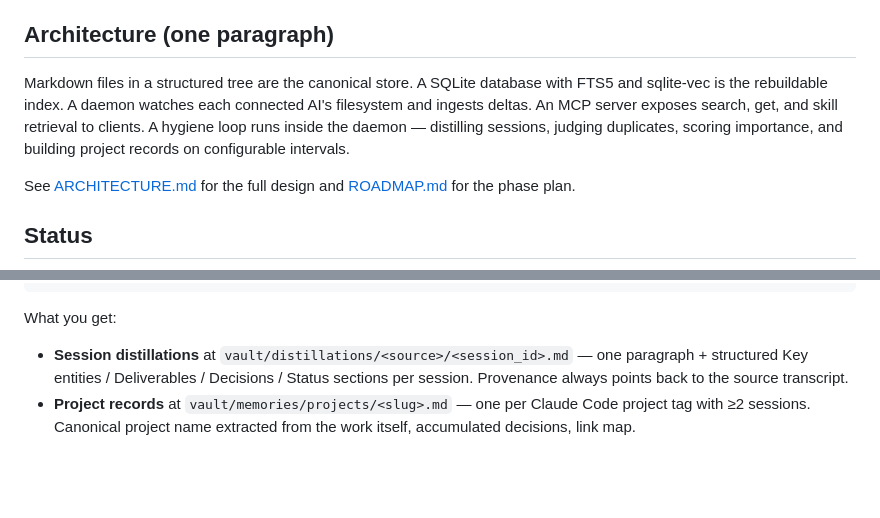
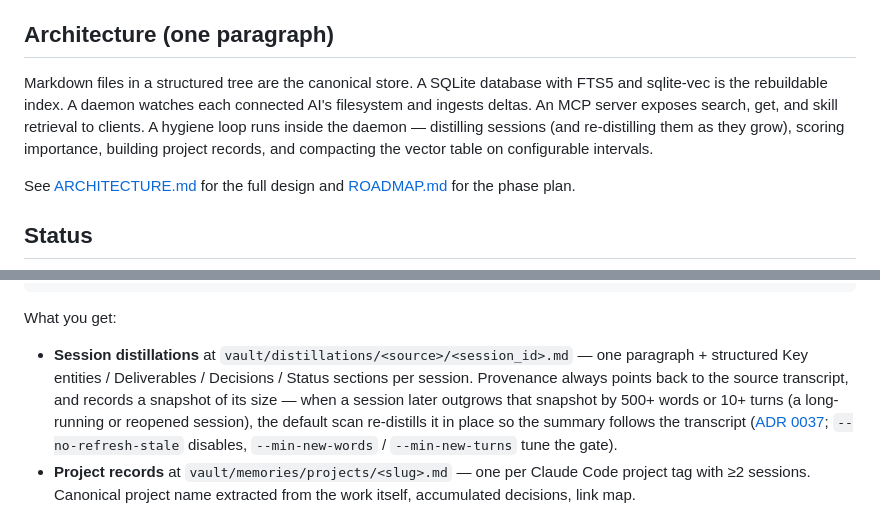
Before and after one commit to Memstem/memstem, a Markdown page: README.md, 2 parts joined by grey strips. Rendered like a GitHub page; blank space fills up the shorter version.

Commit message:
docs: README/ARCHITECTURE currency for ADR 0037 refresh; drop removed dedup-judge from the one-paragraph architecture (#174)
Co-authored-by: Claude Fable 5 <noreply@anthropic.com>

```diff
--- a/README.md
+++ b/README.md
@@ -33,7 +33,7 @@ Memstem solves this by:
 
 ## Architecture (one paragraph)
 
-Markdown files in a structured tree are the canonical store. A SQLite database with FTS5 and sqlite-vec is the rebuildable index. A daemon watches each connected AI's filesystem and ingests deltas. An MCP server exposes search, get, and skill retrieval to clients. A hygiene loop runs inside the daemon — distilling sessions, judging duplicates, scoring importance, and building project records on configurable intervals.
+Markdown files in a structured tree are the canonical store. A SQLite database with FTS5 and sqlite-vec is the rebuildable index. A daemon watches each connected AI's filesystem and ingests deltas. An MCP server exposes search, get, and skill retrieval to clients. A hygiene loop runs inside the daemon — distilling sessions (and re-distilling them as they grow), scoring importance, building project records, and compacting the vector table on configurable intervals.
 
 See [ARCHITECTURE.md](./ARCHITECTURE.md) for the full design and [ROADMAP.md](./ROADMAP.md) for the phase plan.
 
@@ -368,7 +368,13 @@ What you get:
 - **Session distillations** at `vault/distillations/<source>/<session_id>.md` —
   one paragraph + structured Key entities / Deliverables / Decisions /
   Status sections per session. Provenance always points back to the
-  source transcript.
+  source transcript, and records a snapshot of its size — when a
+  session later outgrows that snapshot by 500+ words or 10+ turns
+  (a long-running or reopened session), the default scan re-distills
+  it in place so the summary follows the transcript
+  ([ADR 0037](./docs/decisions/0037-stale-distillation-refresh.md);
+  `--no-refresh-stale` disables, `--min-new-words` / `--min-new-turns`
+  tune the gate).
 - **Project records** at `vault/memories/projects/<slug>.md` — one
   per Claude Code project tag with ≥2 sessions. Canonical project
   name extracted from the work itself, accumulated decisions,
```
Also changed, not shown: ARCHITECTURE.md (+6 -1 lines).
